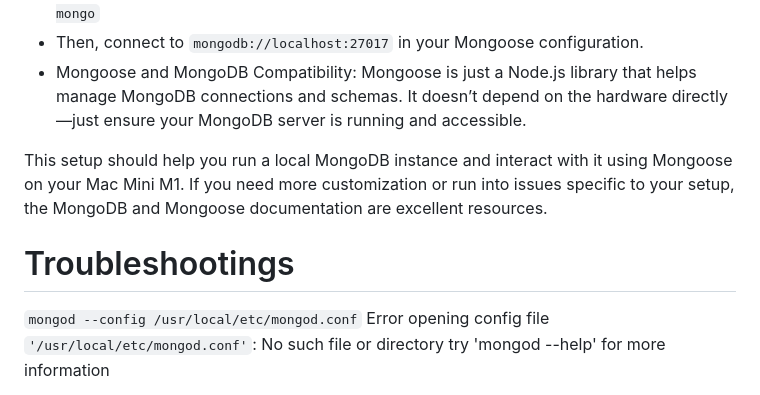
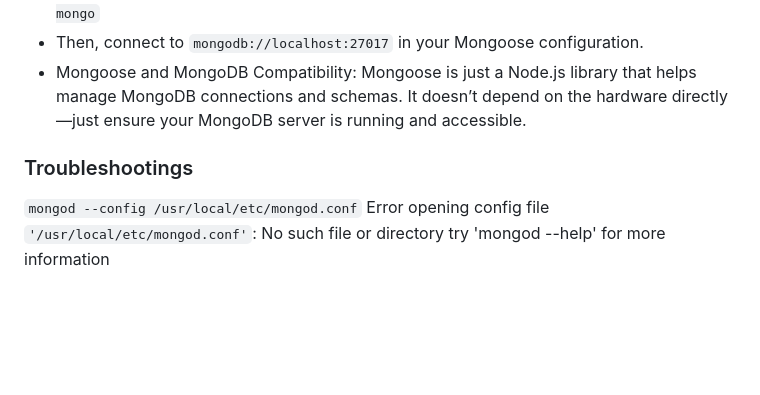
Before and after one commit to maa-wtag/express-mongoose, a Markdown page: README.md, the part around the change. GitHub-like rendering; blank space fills up the shorter version.

```diff
--- a/README.md
+++ b/README.md
@@ -143,9 +143,7 @@ newUser.save()
 - Then, connect to ``mongodb://localhost:27017`` in your Mongoose configuration.
 - Mongoose and MongoDB Compatibility: Mongoose is just a Node.js library that helps manage MongoDB connections and schemas. It doesn’t depend on the hardware directly—just ensure your MongoDB server is running and accessible.
 
-This setup should help you run a local MongoDB instance and interact with it using Mongoose on your Mac Mini M1. If you need more customization or run into issues specific to your setup, the MongoDB and Mongoose documentation are excellent resources.
-
-# Troubleshootings
+### Troubleshootings
 
 ``mongod --config /usr/local/etc/mongod.conf`` Error opening config file ``'/usr/local/etc/mongod.conf'``: No such file or directory try 'mongod --help' for more information
 
```
